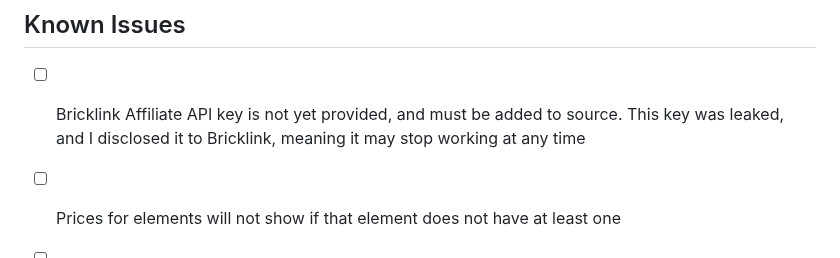
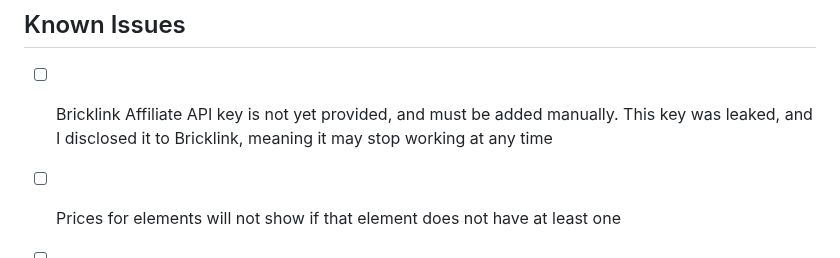
Before and after one commit to skylarshaffer/brickinfo, a Markdown page: README.md, the part around the change. Drawn GitHub-style.

```diff
--- a/README.md
+++ b/README.md
@@ -59,7 +59,7 @@ The below assumes some coding experience and step detail is lacking. Better inst
 
 ## Known Issues
 
-- [ ] Bricklink Affiliate API key is not yet provided, and must be added to source. This key was leaked, and I disclosed it to Bricklink, meaning it may stop working at any time
+- [ ] Bricklink Affiliate API key is not yet provided, and must be added manually. This key was leaked, and I disclosed it to Bricklink, meaning it may stop working at any time
 
 - [ ] Prices for elements will not show if that element does not have at least one
 
```
